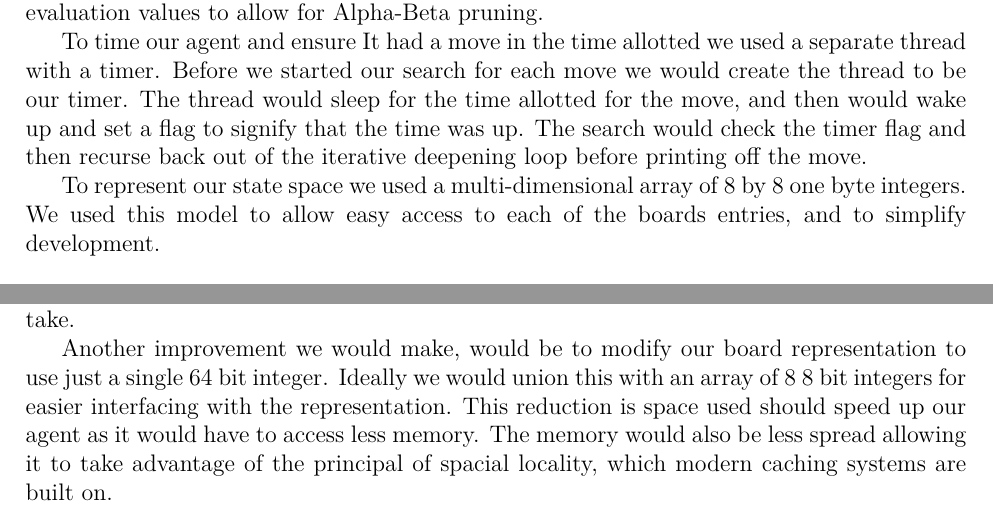
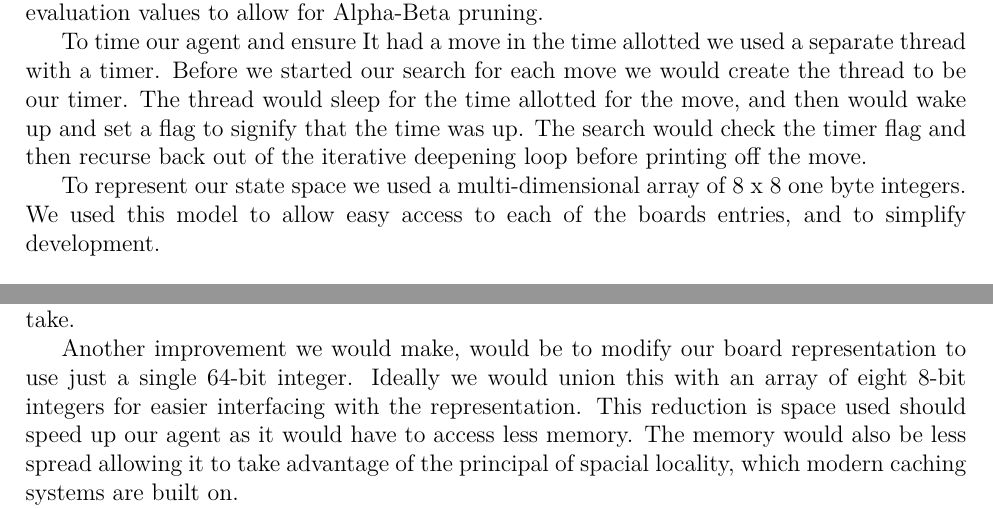
Before and after one commit to aidanbush/355-project-2, a LaTeX document (report/report.tex): two parts of pages 1 and 4 of 4, joined at a grey line, cut so that both start at the same text. Compiled offline with XeLaTeX.

Commit message:
Changes to formatting

```diff
--- a/report/report.tex
+++ b/report/report.tex
@@ -26,7 +26,7 @@ Before we started our search for each move we would create the thread to be our
 The thread would sleep for the time allotted for the move, and then would wake up and set a flag to signify that the time was up.
 The search would check the timer flag and then recurse back out of the iterative deepening loop before printing off the move.
 
-To represent our state space we used a multi-dimensional array of 8 by 8 one byte integers.
+To represent our state space we used a multi-dimensional array of 8 x 8 one byte integers.
 We used this model to allow easy access to each of the boards entries, and to simplify development.
 
 \subsection*{Enhancements}
@@ -139,8 +139,8 @@ A memory pool would allow us to make less memory allocating system calls.
 This would then reduce the number of context switches and letting our program to spend more time on the CPU.
 This would allow our agent to spend more time exploring nodes, so that we could find more optimal paths to take.
 
-Another improvement we would make, would be to modify our board representation to use just a single 64 bit integer.
-Ideally we would union this with an array of 8 8 bit integers for easier interfacing with the representation.
+Another improvement we would make, would be to modify our board representation to use just a single 64-bit integer.
+Ideally we would union this with an array of eight 8-bit integers for easier interfacing with the representation.
 This reduction is space used should speed up our agent as it would have to access less memory.
 The memory would also be less spread allowing it to take advantage of the principal of spacial locality, which modern caching systems are built on.
 
```
